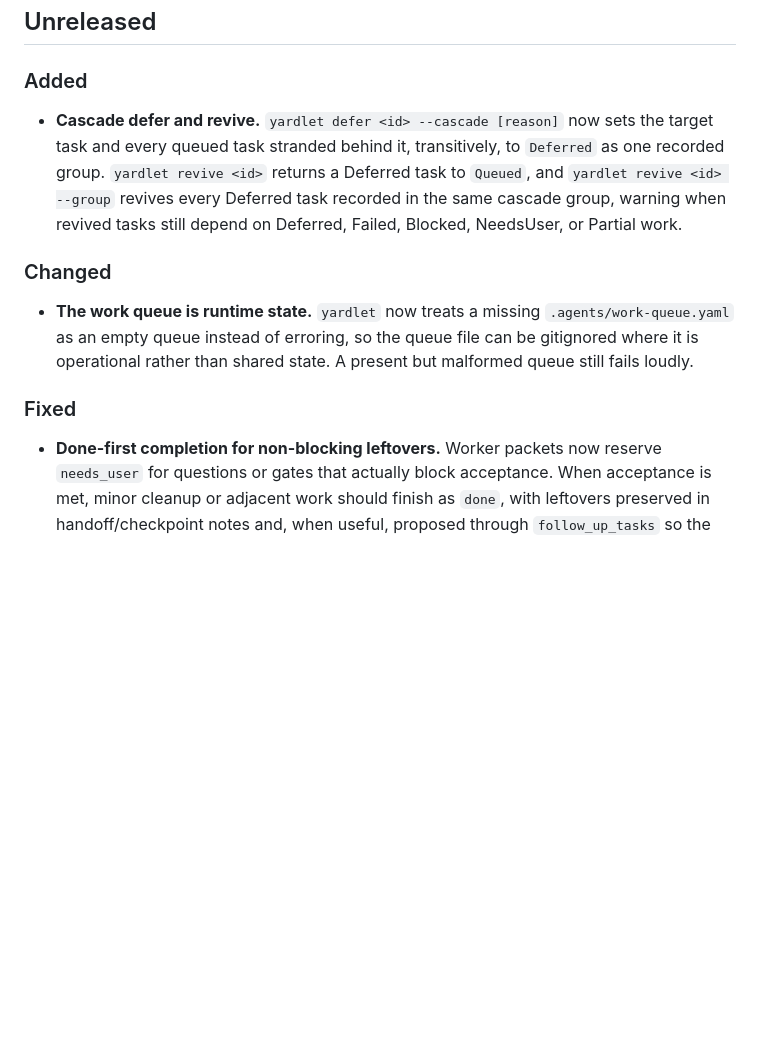
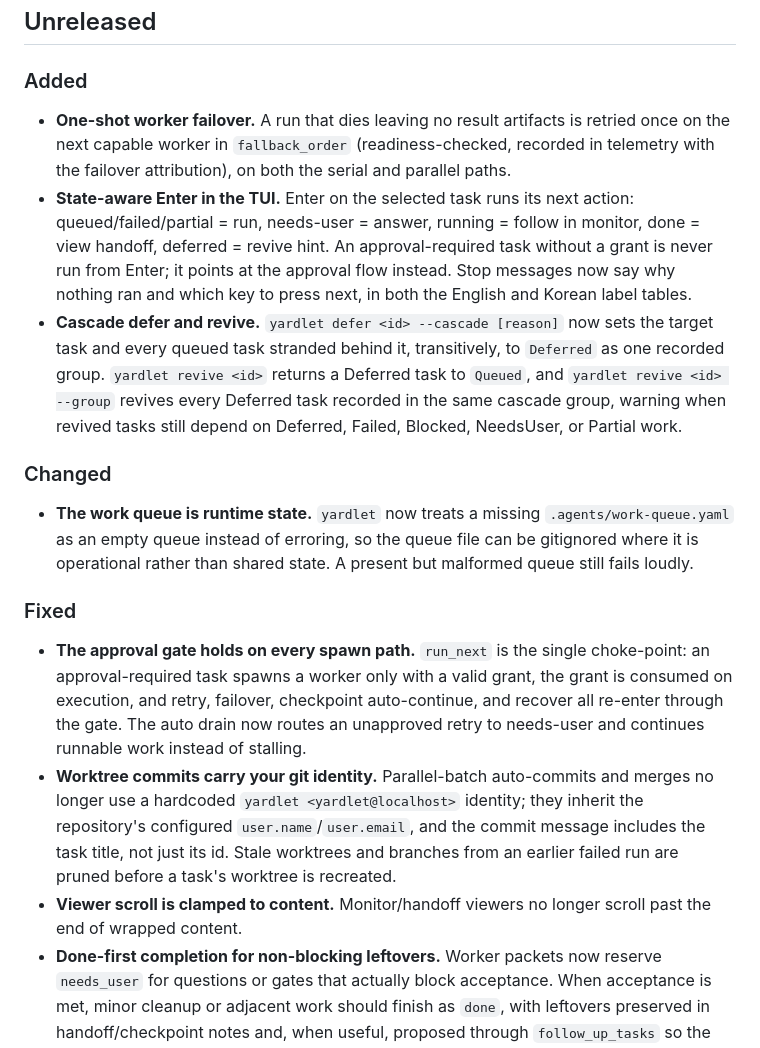
Before and after one commit to zzunkie/yardlet, a Markdown page: CHANGELOG.md, the part around the change. Drawn GitHub-style; blank space fills up the shorter version.

Commit message:
docs: changelog for worker failover and the slice-5 fixes

```diff
--- a/CHANGELOG.md
+++ b/CHANGELOG.md
@@ -4,6 +4,16 @@
 
 ### Added
 
+- **One-shot worker failover.** A run that dies leaving no result artifacts is
+  retried once on the next capable worker in `fallback_order` (readiness-checked,
+  recorded in telemetry with the failover attribution), on both the serial and
+  parallel paths.
+- **State-aware Enter in the TUI.** Enter on the selected task runs its next
+  action: queued/failed/partial = run, needs-user = answer, running = follow in
+  monitor, done = view handoff, deferred = revive hint. An approval-required
+  task without a grant is never run from Enter; it points at the approval flow
+  instead. Stop messages now say why nothing ran and which key to press next,
+  in both the English and Korean label tables.
 - **Cascade defer and revive.** `yardlet defer <id> --cascade [reason]`
   now sets the target task and every queued task stranded behind it,
   transitively, to `Deferred` as one recorded group. `yardlet revive <id>`
@@ -21,6 +31,19 @@
 
 ### Fixed
 
+- **The approval gate holds on every spawn path.** `run_next` is the single
+  choke-point: an approval-required task spawns a worker only with a valid
+  grant, the grant is consumed on execution, and retry, failover, checkpoint
+  auto-continue, and recover all re-enter through the gate. The auto drain now
+  routes an unapproved retry to needs-user and continues runnable work instead
+  of stalling.
+- **Worktree commits carry your git identity.** Parallel-batch auto-commits and
+  merges no longer use a hardcoded `yardlet <yardlet@localhost>` identity; they
+  inherit the repository's configured `user.name`/`user.email`, and the commit
+  message includes the task title, not just its id. Stale worktrees and branches
+  from an earlier failed run are pruned before a task's worktree is recreated.
+- **Viewer scroll is clamped to content.** Monitor/handoff viewers no longer
+  scroll past the end of wrapped content.
 - **Done-first completion for non-blocking leftovers.** Worker packets now
   reserve `needs_user` for questions or gates that actually block acceptance.
   When acceptance is met, minor cleanup or adjacent work should finish as
```
